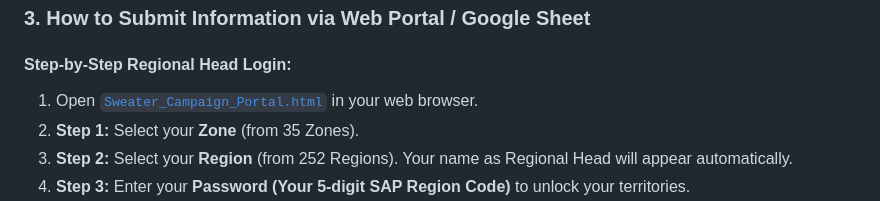
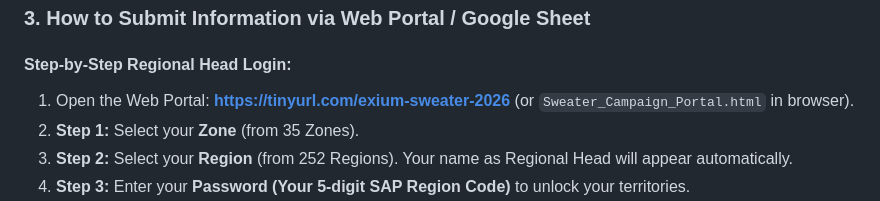
Before and after one commit to didarul2911-netizen/sweater-campaign-2026, a Markdown page: Campaign_Email_and_Instructions.md, the part around the change. Rendered like a GitHub page.

Commit message:
Update instructions with masked live portal link

```diff
--- a/Campaign_Email_and_Instructions.md
+++ b/Campaign_Email_and_Instructions.md
@@ -45,7 +45,7 @@ Every single Territory is allocated exactly **8 Sweaters** under two distinct sc
 ### 3. How to Submit Information via Web Portal / Google Sheet
 
 #### Step-by-Step Regional Head Login:
-1. Open [`Sweater_Campaign_Portal.html`](file:///G:/Exium/2026/4Q'26/Sweater/Sweater_Campaign_Portal.html) in your web browser.
+1. Open the Web Portal: **https://tinyurl.com/exium-sweater-2026** (or `Sweater_Campaign_Portal.html` in browser).
 2. **Step 1:** Select your **Zone** (from 35 Zones).
 3. **Step 2:** Select your **Region** (from 252 Regions). Your name as Regional Head will appear automatically.
 4. **Step 3:** Enter your **Password (Your 5-digit SAP Region Code)** to unlock your territories.
```
